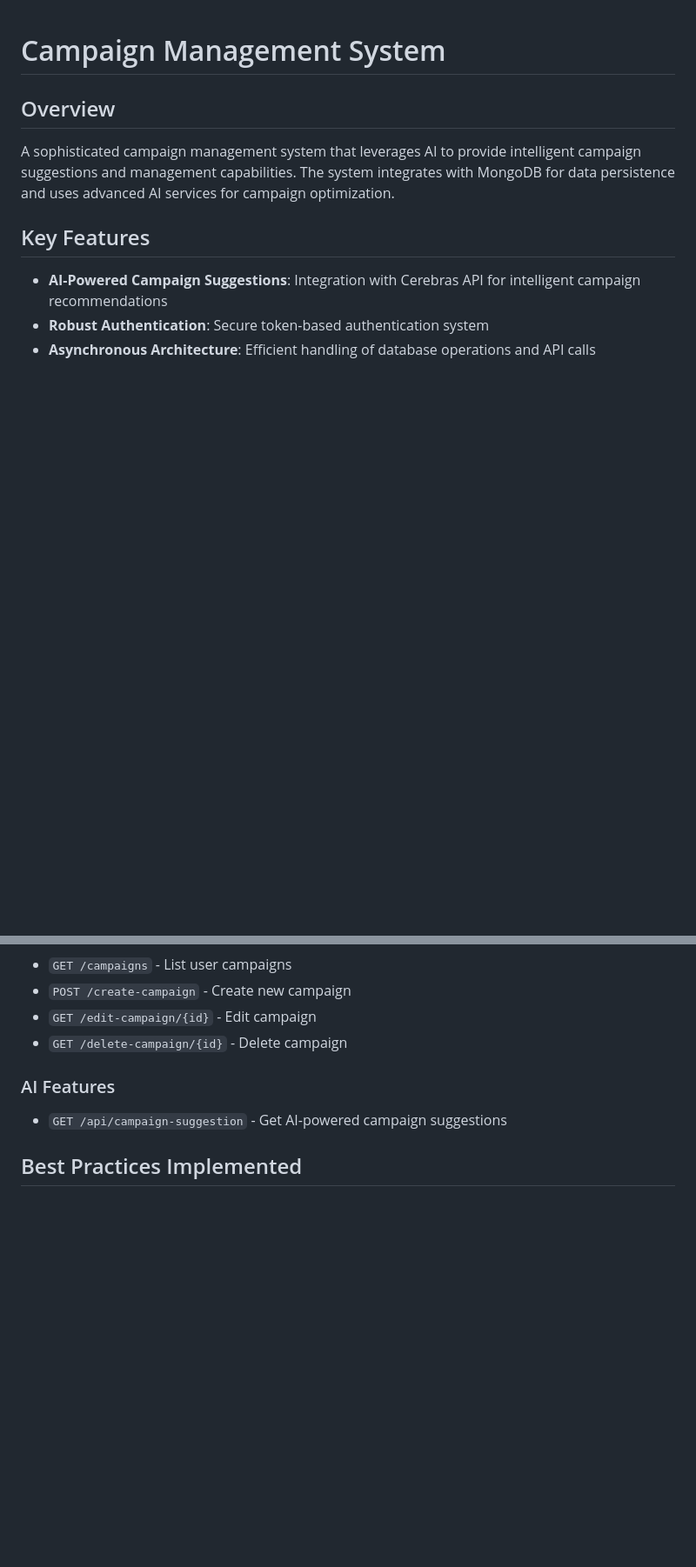
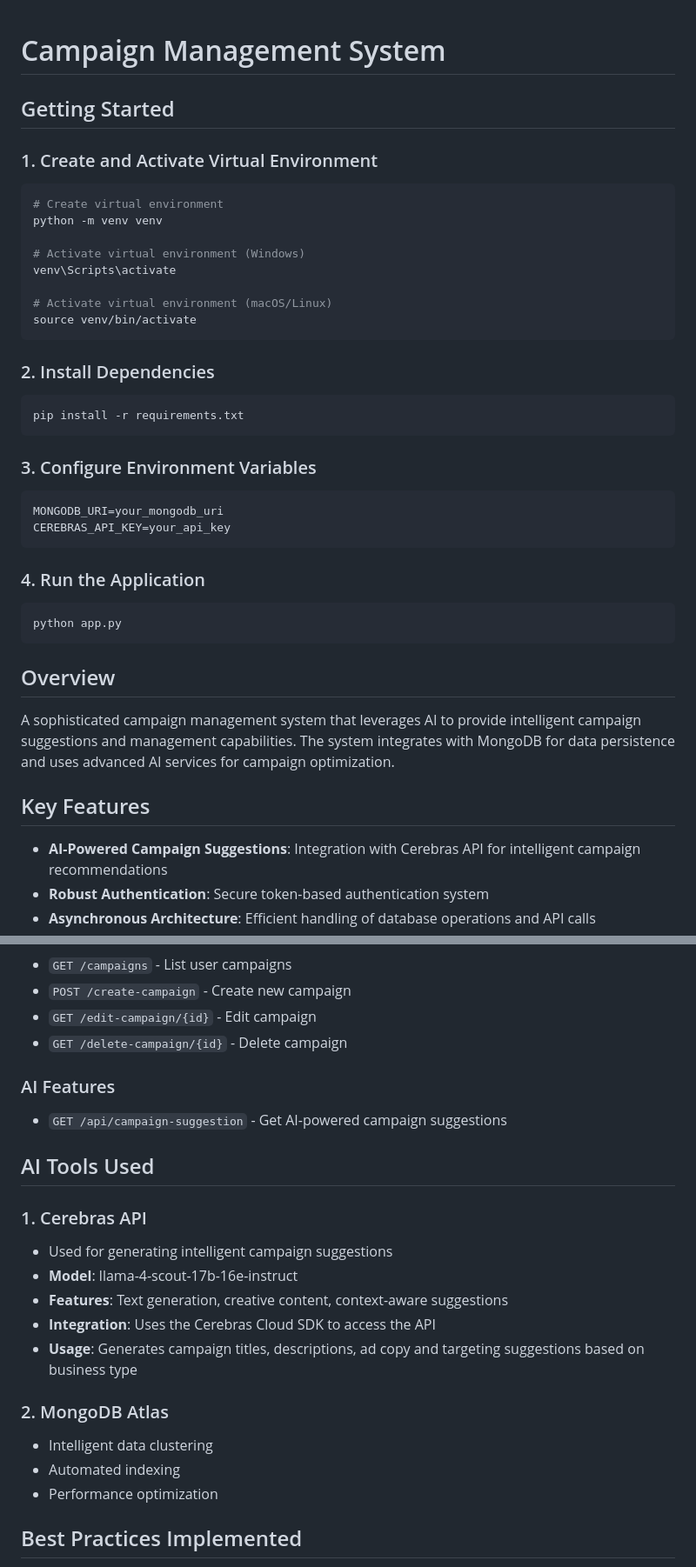
Before and after one commit to codingaslu/MVP-of-Advertising-Dashboard, a Markdown page: README.md, 2 parts joined by grey strips. Shown: that part at 87% size. Rendered like a GitHub page; blank space fills up the shorter version.

````diff
--- a/README.md
+++ b/README.md
@@ -1,4 +1,34 @@
 # Campaign Management System
+
+## Getting Started
+
+### 1. Create and Activate Virtual Environment
+```bash
+# Create virtual environment
+python -m venv venv
+
+# Activate virtual environment (Windows)
+venv\Scripts\activate
+
+# Activate virtual environment (macOS/Linux)
+source venv/bin/activate
+```
+
+### 2. Install Dependencies
+```bash
+pip install -r requirements.txt
+```
+
+### 3. Configure Environment Variables
+```bash
+MONGODB_URI=your_mongodb_uri
+CEREBRAS_API_KEY=your_api_key
+```
+
+### 4. Run the Application
+```bash
+python app.py
+```
 
 ## Overview
 A sophisticated campaign management system that leverages AI to provide intelligent campaign suggestions and management capabilities. The system integrates with MongoDB for data persistence and uses advanced AI services for campaign optimization.
@@ -133,6 +113,20 @@ python app.py
 ### AI Features
 - `GET /api/campaign-suggestion` - Get AI-powered campaign suggestions
 
+## AI Tools Used
+
+### 1. Cerebras API
+- Used for generating intelligent campaign suggestions
+- **Model**: llama-4-scout-17b-16e-instruct
+- **Features**: Text generation, creative content, context-aware suggestions
+- **Integration**: Uses the Cerebras Cloud SDK to access the API
+- **Usage**: Generates campaign titles, descriptions, ad copy and targeting suggestions based on business type
+
+### 2. MongoDB Atlas
+- Intelligent data clustering
+- Automated indexing
+- Performance optimization
+
 ## Best Practices Implemented
 - Proper async/await patterns
 - Secure token handling
````
Also changed, not shown: other parts of README.md (+0 -50 lines).
